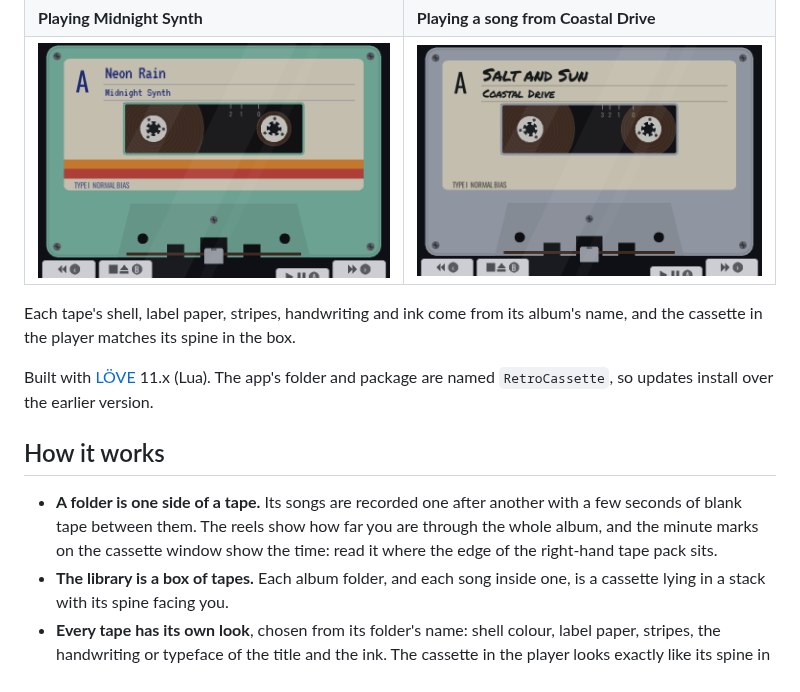
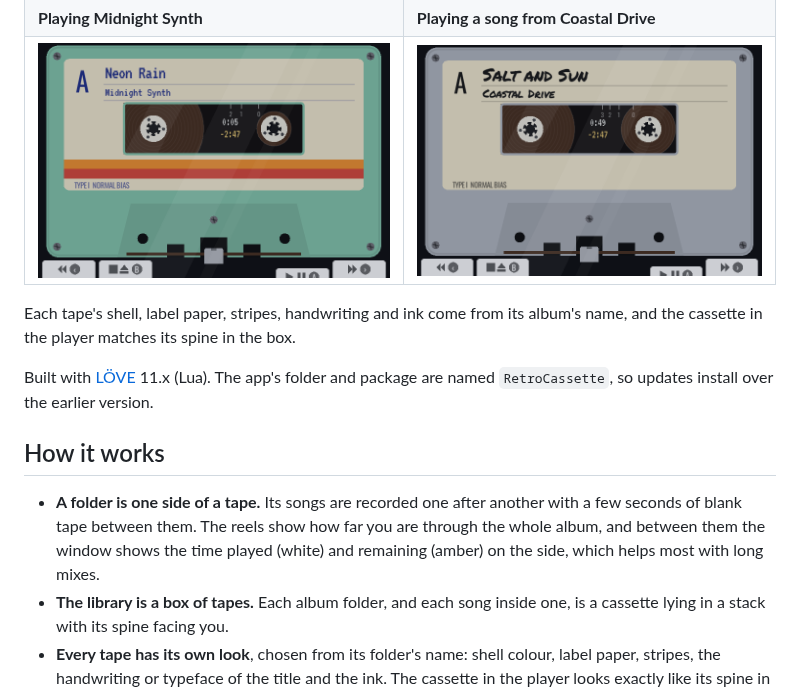
Before and after one commit to alesavin/muos-retro-cassette-player, a Markdown page: README.md, the part around the change. Rendered like a GitHub page; pictures changed too: docs/deck-2.png, docs/deck.png.

Commit message:
Show played and remaining time between the reels
The window gap between the two tape packs now shows the time played
(white) over the time remaining (amber) on the tape side, centred in the
gap as the packs grow and shrink. Hours appear past an hour ("1:02:40"),
for long mixes.

Co-Authored-By: Claude Opus 5.5 <noreply@anthropic.com>
Claude-Session: https://claude.ai/code/session_013h42Ln1xJVHQVHQ8PeAZ2n

```diff
--- a/README.md
+++ b/README.md
@@ -25,8 +25,8 @@ are named `RetroCassette`, so updates install over the earlier version.
 
 - **A folder is one side of a tape.** Its songs are recorded one after another
   with a few seconds of blank tape between them. The reels show how far you are
-  through the whole album, and the minute marks on the cassette window show the
-  time: read it where the edge of the right-hand tape pack sits.
+  through the whole album, and between them the window shows the time played
+  (white) and remaining (amber) on the side, which helps most with long mixes.
 - **The library is a box of tapes.** Each album folder, and each song inside
   one, is a cassette lying in a stack with its spine facing you.
 - **Every tape has its own look**, chosen from its folder's name: shell colour,
```
Also changed, not shown: 2 other files.
